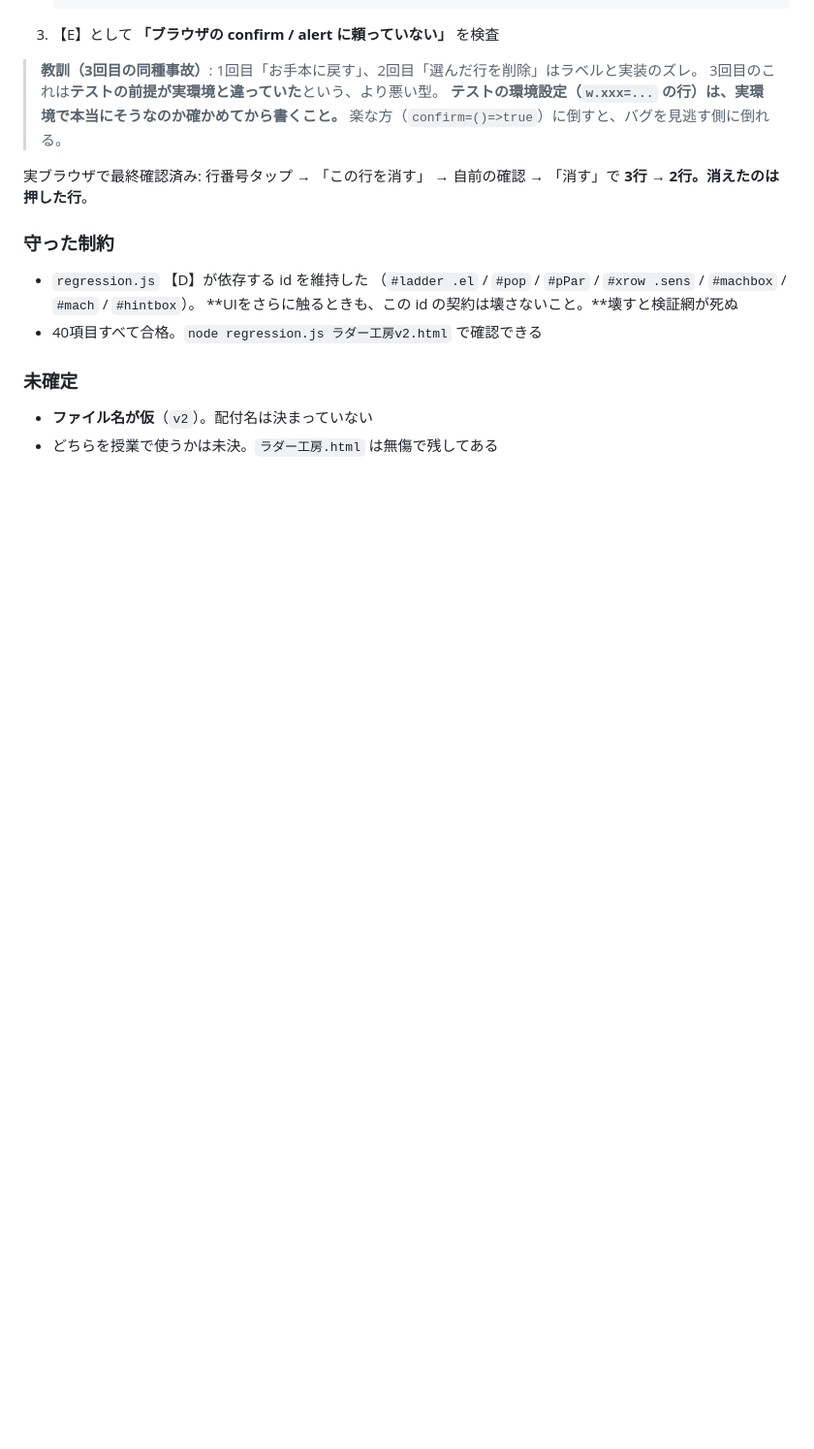
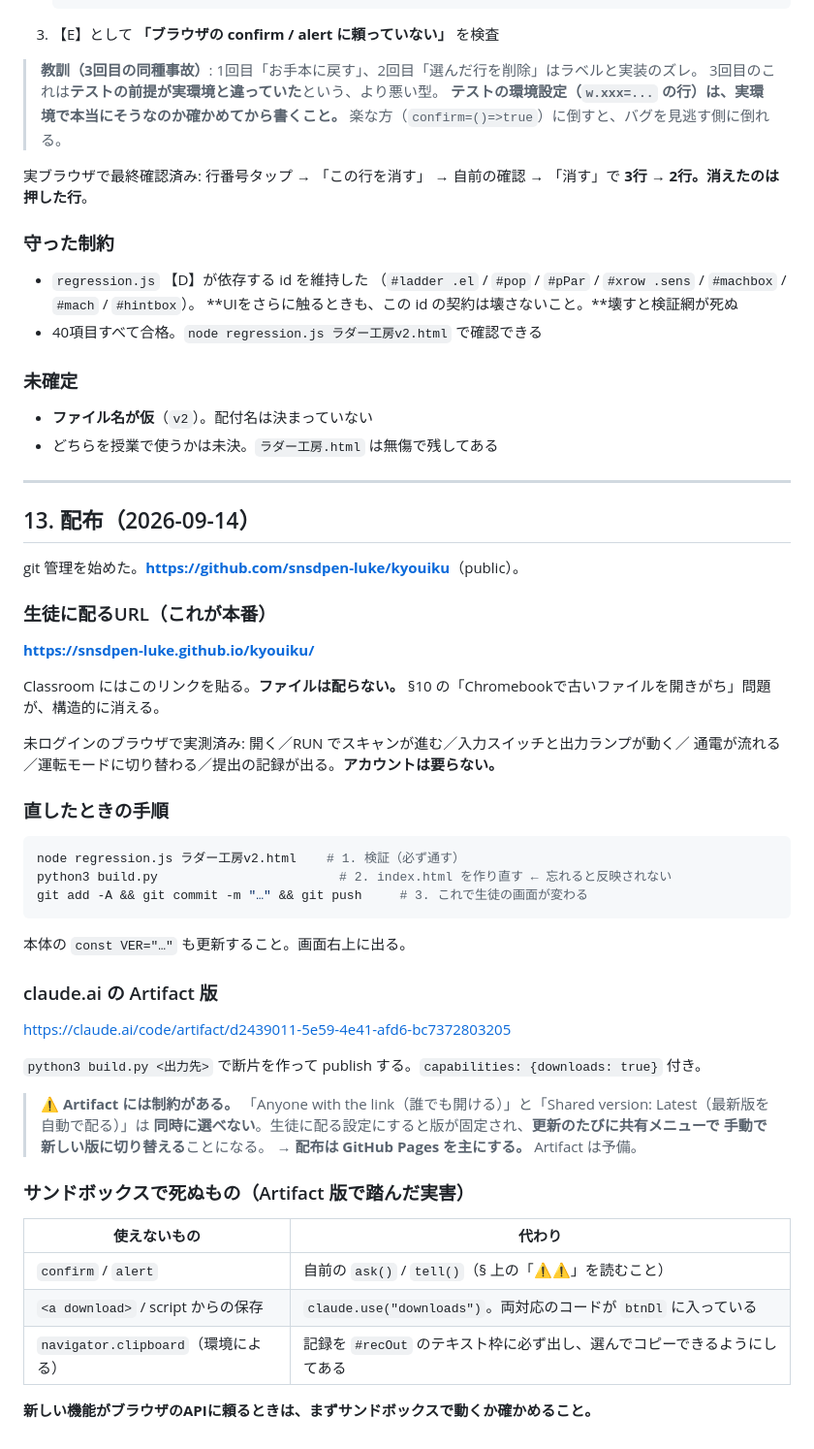
Before and after one commit to snsdpen-luke/kyouiku, a Markdown page: HANDOFF.md, the part around one of its changes. Shown at 97% size. Rendered like a GitHub page; blank space fills up the shorter version.

Commit message:
引き継ぎ書に配布の章を足す
GitHub Pages を生徒への配布の本番とする。未ログインのブラウザで
一通り動くことを実測した。

Artifact は「誰でも開ける」と「最新版を自動で配る」を同時に選べず、
生徒に配る設定にすると版が固定される。更新のたびに手で切り替える
必要があるため、予備とする。

サンドボックスで死ぬAPI（confirm/alert・ダウンロード・clipboard）と
その代わりも表にまとめた。

Co-Authored-By: Claude Opus 5 <noreply@anthropic.com>

````diff
--- a/HANDOFF.md
+++ b/HANDOFF.md
@@ -750,3 +753,51 @@ Classroom のプレビューや埋め込み表示など、**モーダルを禁
 
 - **ファイル名が仮**（`v2`）。配付名は決まっていない
 - どちらを授業で使うかは未決。`ラダー工房.html` は無傷で残してある
+
+---
+
+## 13. 配布（2026-09-14）
+
+git 管理を始めた。**<https://github.com/snsdpen-luke/kyouiku>**（public）。
+
+### 生徒に配るURL（これが本番）
+
+**<https://snsdpen-luke.github.io/kyouiku/>**
+
+Classroom にはこのリンクを貼る。**ファイルは配らない。**
+§10 の「Chromebookで古いファイルを開きがち」問題が、構造的に消える。
+
+未ログインのブラウザで実測済み: 開く／RUN でスキャンが進む／入力スイッチと出力ランプが動く／
+通電が流れる／運転モードに切り替わる／提出の記録が出る。**アカウントは要らない。**
+
+### 直したときの手順
+
+```bash
+node regression.js ラダー工房v2.html    # 1. 検証（必ず通す）
+python3 build.py                        # 2. index.html を作り直す ← 忘れると反映されない
+git add -A && git commit -m "…" && git push     # 3. これで生徒の画面が変わる
+```
+
+本体の `const VER="…"` も更新すること。画面右上に出る。
+
+### claude.ai の Artifact 版
+
+<https://claude.ai/code/artifact/d2439011-5e59-4e41-afd6-bc7372803205>
+
+`python3 build.py <出力先>` で断片を作って publish する。`capabilities: {downloads: true}` 付き。
+
+> **⚠ Artifact には制約がある。**
+> 「Anyone with the link（誰でも開ける）」と「Shared version: Latest（最新版を自動で配る）」は
+> **同時に選べない**。生徒に配る設定にすると版が固定され、**更新のたびに共有メニューで
+> 手動で新しい版に切り替える**ことになる。
+> → **配布は GitHub Pages を主にする。** Artifact は予備。
+
+### サンドボックスで死ぬもの（Artifact 版で踏んだ実害）
+
+| 使えないもの | 代わり |
+|---|---|
+| `confirm` / `alert` | 自前の `ask()` / `tell()`（§ 上の「⚠⚠」を読むこと） |
+| `<a download>` / script からの保存 | `claude.use("downloads")`。両対応のコードが `btnDl` に入っている |
+| `navigator.clipboard`（環境による） | 記録を `#recOut` のテキスト枠に必ず出し、選んでコピーできるようにしてある |
+
+**新しい機能がブラウザのAPIに頼るときは、まずサンドボックスで動くか確かめること。**
````
Also changed, not shown: other parts of HANDOFF.md (+6 -3 lines).
